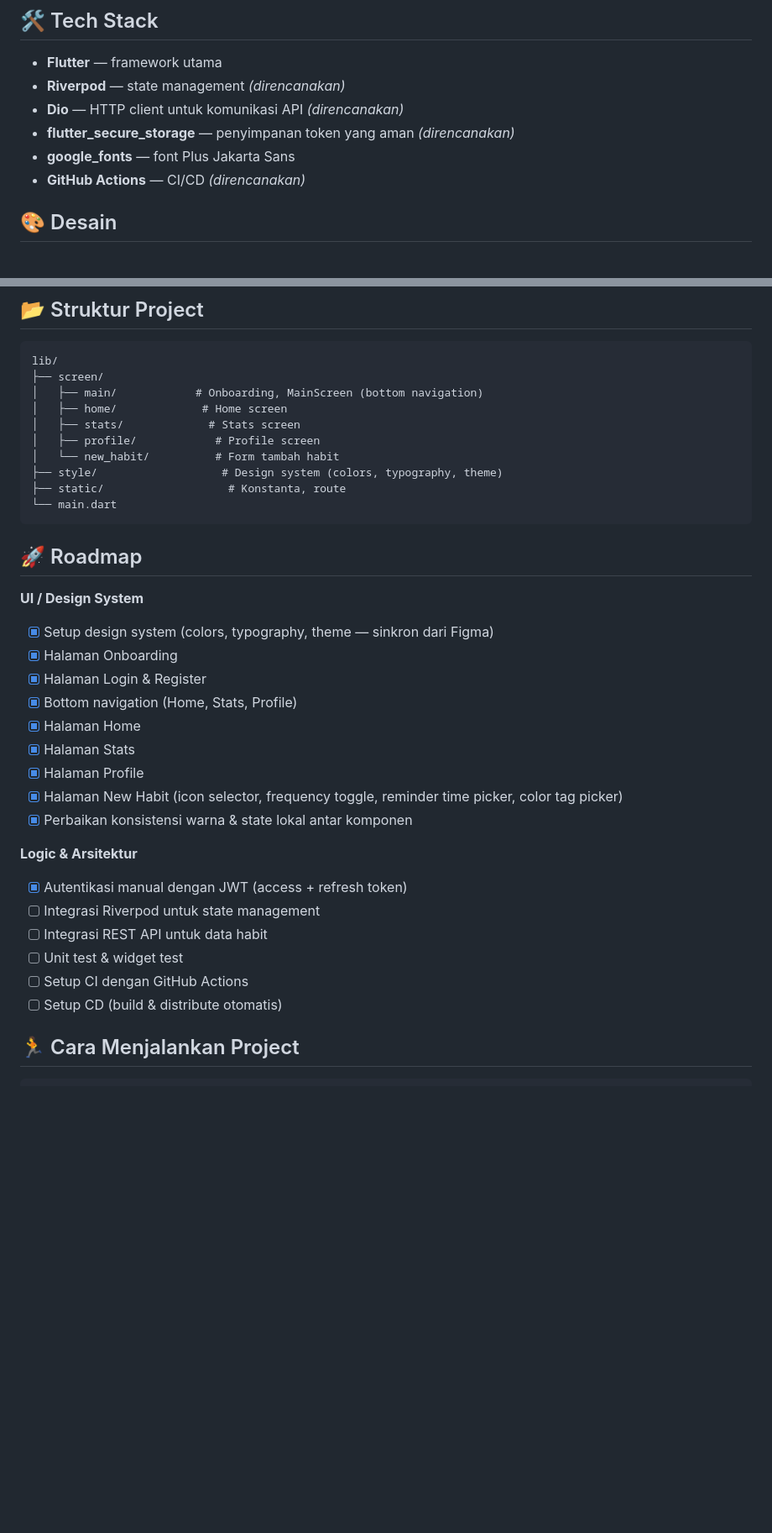
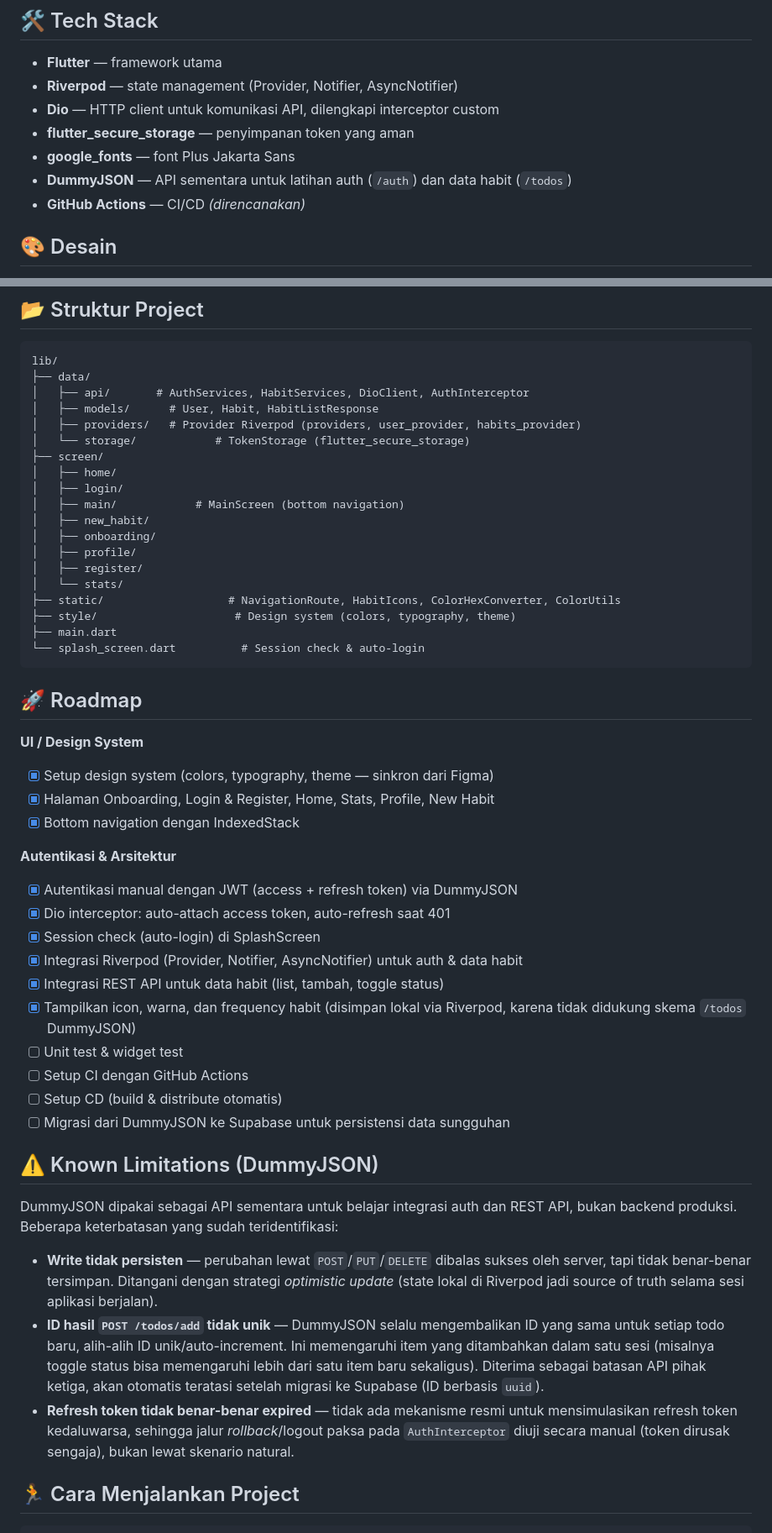
Before and after one commit to pakdhel/habitly-app-flutter, a Markdown page: README.md, 2 parts joined by grey strips. Shown at 84% size. GitHub-like rendering; blank space fills up the shorter version.

Commit message:
docs: update README sesuai progress auth, Riverpod, dan data habit

````diff
--- a/README.md
+++ b/README.md
@@ -17,10 +17,11 @@ Habitly dibangun bukan sekadar untuk menghasilkan aplikasi yang jadi, tapi untuk
 ## 🛠️ Tech Stack
 
 - **Flutter** — framework utama
-- **Riverpod** — state management *(direncanakan)*
-- **Dio** — HTTP client untuk komunikasi API *(direncanakan)*
-- **flutter_secure_storage** — penyimpanan token yang aman *(direncanakan)*
+- **Riverpod** — state management (Provider, Notifier, AsyncNotifier)
+- **Dio** — HTTP client untuk komunikasi API, dilengkapi interceptor custom
+- **flutter_secure_storage** — penyimpanan token yang aman
 - **google_fonts** — font Plus Jakarta Sans
+- **DummyJSON** — API sementara untuk latihan auth (`/auth`) dan data habit (`/todos`)
 - **GitHub Actions** — CI/CD *(direncanakan)*
 
 ## 🎨 Desain
@@ -59,37 +60,65 @@ lib/style/
 
 ```
 lib/
+├── data/
+│   ├── api/       # AuthServices, HabitServices, DioClient, AuthInterceptor
+│   ├── models/      # User, Habit, HabitListResponse
+│   ├── providers/   # Provider Riverpod (providers, user_provider, habits_provider)
+│   └── storage/            # TokenStorage (flutter_secure_storage)
 ├── screen/
-│   ├── main/            # Onboarding, MainScreen (bottom navigation)
-│   ├── home/             # Home screen
-│   ├── stats/             # Stats screen
-│   ├── profile/            # Profile screen
-│   └── new_habit/          # Form tambah habit
-├── style/                   # Design system (colors, typography, theme)
-├── static/                   # Konstanta, route
-└── main.dart
+│   ├── home/
+│   ├── login/
+│   ├── main/            # MainScreen (bottom navigation)
+│   ├── new_habit/
+│   ├── onboarding/
+│   ├── profile/
+│   ├── register/
+│   └── stats/
+├── static/                   # NavigationRoute, HabitIcons, ColorHexConverter, ColorUtils
+├── style/                     # Design system (colors, typography, theme)
+├── main.dart
+└── splash_screen.dart          # Session check & auto-login
 ```
 
 ## 🚀 Roadmap
 
 **UI / Design System**
 - [x] Setup design system (colors, typography, theme — sinkron dari Figma)
-- [x] Halaman Onboarding
-- [x] Halaman Login & Register
-- [x] Bottom navigation (Home, Stats, Profile)
-- [x] Halaman Home
-- [x] Halaman Stats
-- [x] Halaman Profile
-- [x] Halaman New Habit (icon selector, frequency toggle, reminder time picker, color tag picker)
-- [x] Perbaikan konsistensi warna & state lokal antar komponen
+- [x] Halaman Onboarding, Login & Register, Home, Stats, Profile, New Habit
+- [x] Bottom navigation dengan IndexedStack
 
-**Logic & Arsitektur**
-- [x] Autentikasi manual dengan JWT (access + refresh token)
-- [ ] Integrasi Riverpod untuk state management
-- [ ] Integrasi REST API untuk data habit
+**Autentikasi & Arsitektur**
+- [x] Autentikasi manual dengan JWT (access + refresh token) via DummyJSON
+- [x] Dio interceptor: auto-attach access token, auto-refresh saat 401
+- [x] Session check (auto-login) di SplashScreen
+- [x] Integrasi Riverpod (Provider, Notifier, AsyncNotifier) untuk auth & data habit
+- [x] Integrasi REST API untuk data habit (list, tambah, toggle status)
+- [x] Tampilkan icon, warna, dan frequency habit (disimpan lokal via Riverpod,
+      karena tidak didukung skema `/todos` DummyJSON)
 - [ ] Unit test & widget test
 - [ ] Setup CI dengan GitHub Actions
 - [ ] Setup CD (build & distribute otomatis)
+- [ ] Migrasi dari DummyJSON ke Supabase untuk persistensi data sungguhan
+
+## ⚠️ Known Limitations (DummyJSON)
+
+DummyJSON dipakai sebagai API sementara untuk belajar integrasi auth dan REST API,
+bukan backend produksi. Beberapa keterbatasan yang sudah teridentifikasi:
+
+- **Write tidak persisten** — perubahan lewat `POST`/`PUT`/`DELETE` dibalas sukses
+  oleh server, tapi tidak benar-benar tersimpan. Ditangani dengan strategi
+  *optimistic update* (state lokal di Riverpod jadi source of truth selama sesi
+  aplikasi berjalan).
+- **ID hasil `POST /todos/add` tidak unik** — DummyJSON selalu mengembalikan ID
+  yang sama untuk setiap todo baru, alih-alih ID unik/auto-increment. Ini
+  memengaruhi item yang ditambahkan dalam satu sesi (misalnya toggle status bisa
+  memengaruhi lebih dari satu item baru sekaligus). Diterima sebagai batasan
+  API pihak ketiga, akan otomatis teratasi setelah migrasi ke Supabase (ID
+  berbasis `uuid`).
+- **Refresh token tidak benar-benar expired** — tidak ada mekanisme resmi untuk
+  mensimulasikan refresh token kedaluwarsa, sehingga jalur *rollback*/logout
+  paksa pada `AuthInterceptor` diuji secara manual (token dirusak sengaja),
+  bukan lewat skenario natural.
 
 ## 🏃 Cara Menjalankan Project
 
````
Also changed, not shown: other parts of README.md (+1 -1 lines).
